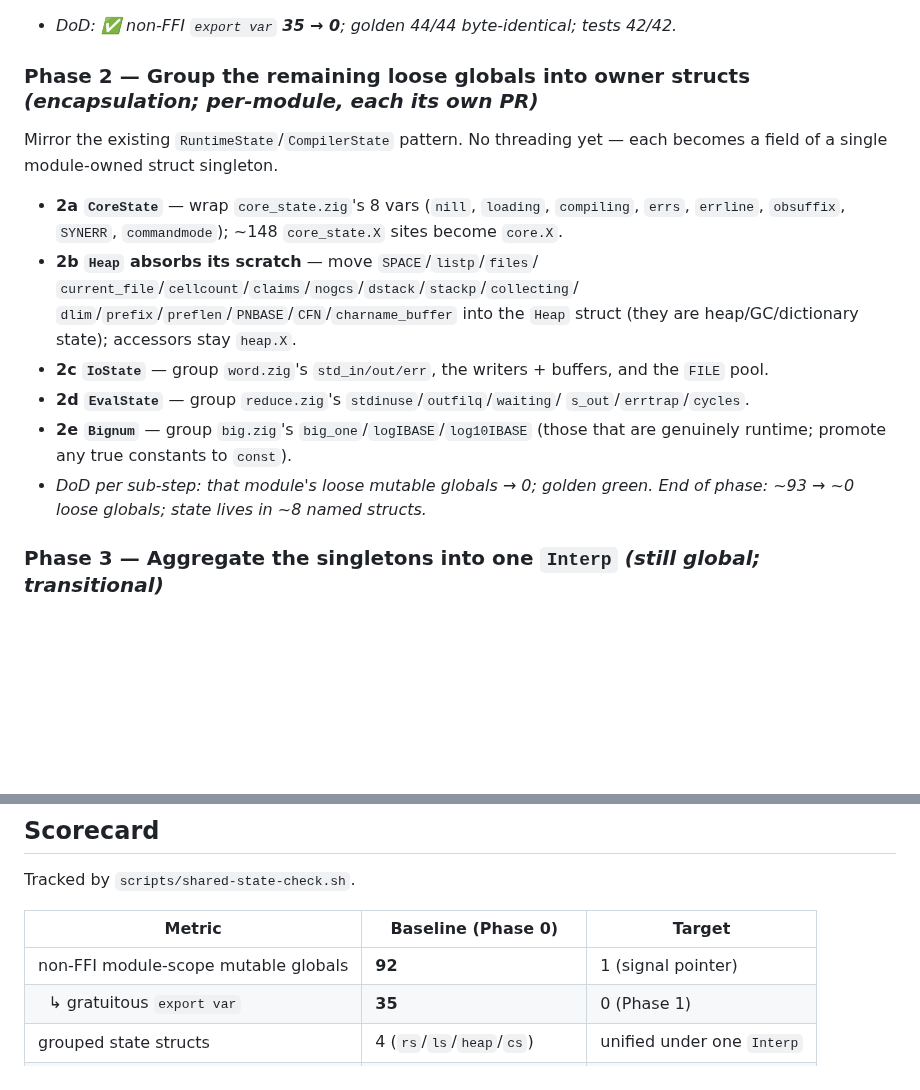
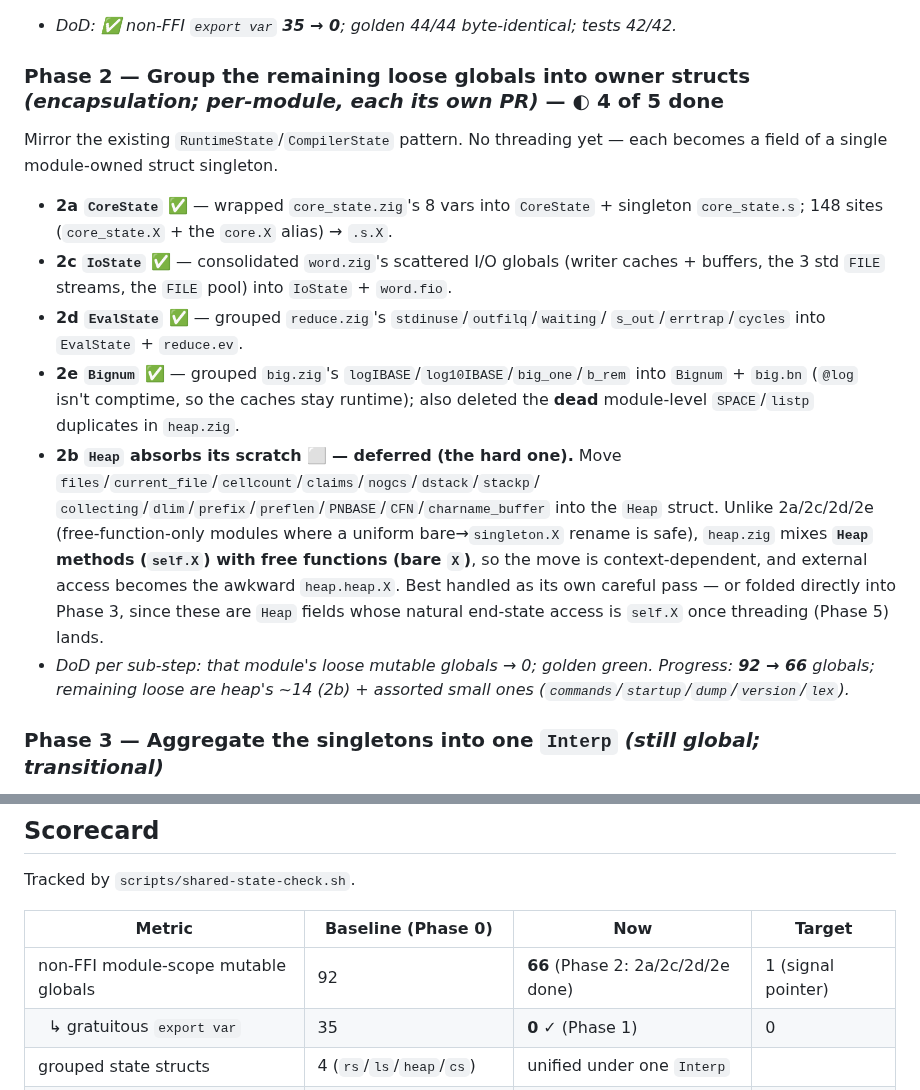
Before and after one commit to pkreyenhop/Miracula, a Markdown page: docs/SHARED_STATE_PLAN.md, 2 parts joined by grey strips. GitHub-like rendering; blank space fills up the shorter version.

Commit message:
docs: shared-state Phase 2 progress (2a/2c/2d/2e done; 92 -> 66; 2b heap deferred)
Co-Authored-By: Claude Opus 4.8 <noreply@anthropic.com>

```diff
--- a/docs/SHARED_STATE_PLAN.md
+++ b/docs/SHARED_STATE_PLAN.md
@@ -115,24 +115,31 @@ across 8 files (`heap`/`reduce`/`core_state`/`big`/`dump`/`version`/`combinator`
 `extern var`/`export var` bridge comments in `main.zig`/`core_state.zig`.
 * *DoD: ✅ non-FFI `export var` **35 → 0**; golden 44/44 byte-identical; tests 42/42.*
 
-### Phase 2 — Group the remaining loose globals into owner structs *(encapsulation; per-module, each its own PR)*
+### Phase 2 — Group the remaining loose globals into owner structs *(encapsulation; per-module, each its own PR)* — ◐ **4 of 5 done**
 Mirror the existing `RuntimeState`/`CompilerState` pattern. No threading yet —
 each becomes a field of a single module-owned struct singleton.
-* **2a `CoreState`** — wrap `core_state.zig`'s 8 vars (`nill`, `loading`,
-  `compiling`, `errs`, `errline`, `obsuffix`, `SYNERR`, `commandmode`); ~148
-  `core_state.X` sites become `core.X`.
-* **2b `Heap` absorbs its scratch** — move `SPACE`/`listp`/`files`/
-  `current_file`/`cellcount`/`claims`/`nogcs`/`dstack`/`stackp`/`collecting`/
-  `dlim`/`prefix`/`preflen`/`PNBASE`/`CFN`/`charname_buffer` into the `Heap`
-  struct (they are heap/GC/dictionary state); accessors stay `heap.X`.
-* **2c `IoState`** — group `word.zig`'s `std_in/out/err`, the writers + buffers,
-  and the `FILE` pool.
-* **2d `EvalState`** — group `reduce.zig`'s `stdinuse`/`outfilq`/`waiting`/
-  `s_out`/`errtrap`/`cycles`.
-* **2e `Bignum`** — group `big.zig`'s `big_one`/`logIBASE`/`log10IBASE` (those
-  that are genuinely runtime; promote any true constants to `const`).
-* *DoD per sub-step: that module's loose mutable globals → 0; golden green. End
-  of phase: ~93 → ~0 loose globals; state lives in ~8 named structs.*
+* **2a `CoreState`** ✅ — wrapped `core_state.zig`'s 8 vars into `CoreState` +
+  singleton `core_state.s`; 148 sites (`core_state.X` + the `core.X` alias) → `.s.X`.
+* **2c `IoState`** ✅ — consolidated `word.zig`'s scattered I/O globals (writer
+  caches + buffers, the 3 std `FILE` streams, the `FILE` pool) into `IoState` +
+  `word.fio`.
+* **2d `EvalState`** ✅ — grouped `reduce.zig`'s `stdinuse`/`outfilq`/`waiting`/
+  `s_out`/`errtrap`/`cycles` into `EvalState` + `reduce.ev`.
+* **2e `Bignum`** ✅ — grouped `big.zig`'s `logIBASE`/`log10IBASE`/`big_one`/`b_rem`
+  into `Bignum` + `big.bn` (`@log` isn't comptime, so the caches stay runtime); also
+  deleted the **dead** module-level `SPACE`/`listp` duplicates in `heap.zig`.
+* **2b `Heap` absorbs its scratch** ⬜ **— deferred (the hard one).** Move
+  `files`/`current_file`/`cellcount`/`claims`/`nogcs`/`dstack`/`stackp`/
+  `collecting`/`dlim`/`prefix`/`preflen`/`PNBASE`/`CFN`/`charname_buffer` into the
+  `Heap` struct. Unlike 2a/2c/2d/2e (free-function-only modules where a uniform
+  bare→`singleton.X` rename is safe), `heap.zig` mixes **`Heap` methods (`self.X`)
+  with free functions (bare `X`)**, so the move is context-dependent, and external
+  access becomes the awkward `heap.heap.X`. Best handled as its own careful pass —
+  or folded directly into Phase 3, since these are `Heap` fields whose natural
+  end-state access is `self.X` once threading (Phase 5) lands.
+* *DoD per sub-step: that module's loose mutable globals → 0; golden green.
+  Progress: **92 → 66** globals; remaining loose are heap's ~14 (2b) + assorted
+  small ones (`commands`/`startup`/`dump`/`version`/`lex`).*
 
 ### Phase 3 — Aggregate the singletons into one `Interp` *(still global; transitional)*
 Define the umbrella:
@@ -224,10 +231,10 @@ already delivers test isolation without it.
 
 Tracked by `scripts/shared-state-check.sh`.
 
-| Metric | Baseline (Phase 0) | Target |
-|--------|--------------------|--------|
-| non-FFI module-scope mutable globals | **92** | 1 (signal pointer) |
-| &nbsp;&nbsp;↳ gratuitous `export var` | **35** | 0 (Phase 1) |
+| Metric | Baseline (Phase 0) | Now | Target |
+|--------|--------------------|-----|--------|
+| non-FFI module-scope mutable globals | 92 | **66** (Phase 2: 2a/2c/2d/2e done) | 1 (signal pointer) |
+| &nbsp;&nbsp;↳ gratuitous `export var` | 35 | **0** ✓ (Phase 1) | 0 |
 | grouped state structs | 4 (`rs`/`ls`/`heap`/`cs`) | unified under one `Interp` |
 | global state aggregates | 4 structs + loose globals | 0 (constructed in `main`) |
 | interpreter instances constructible | 1 (implicit) | N (explicit) |
```
